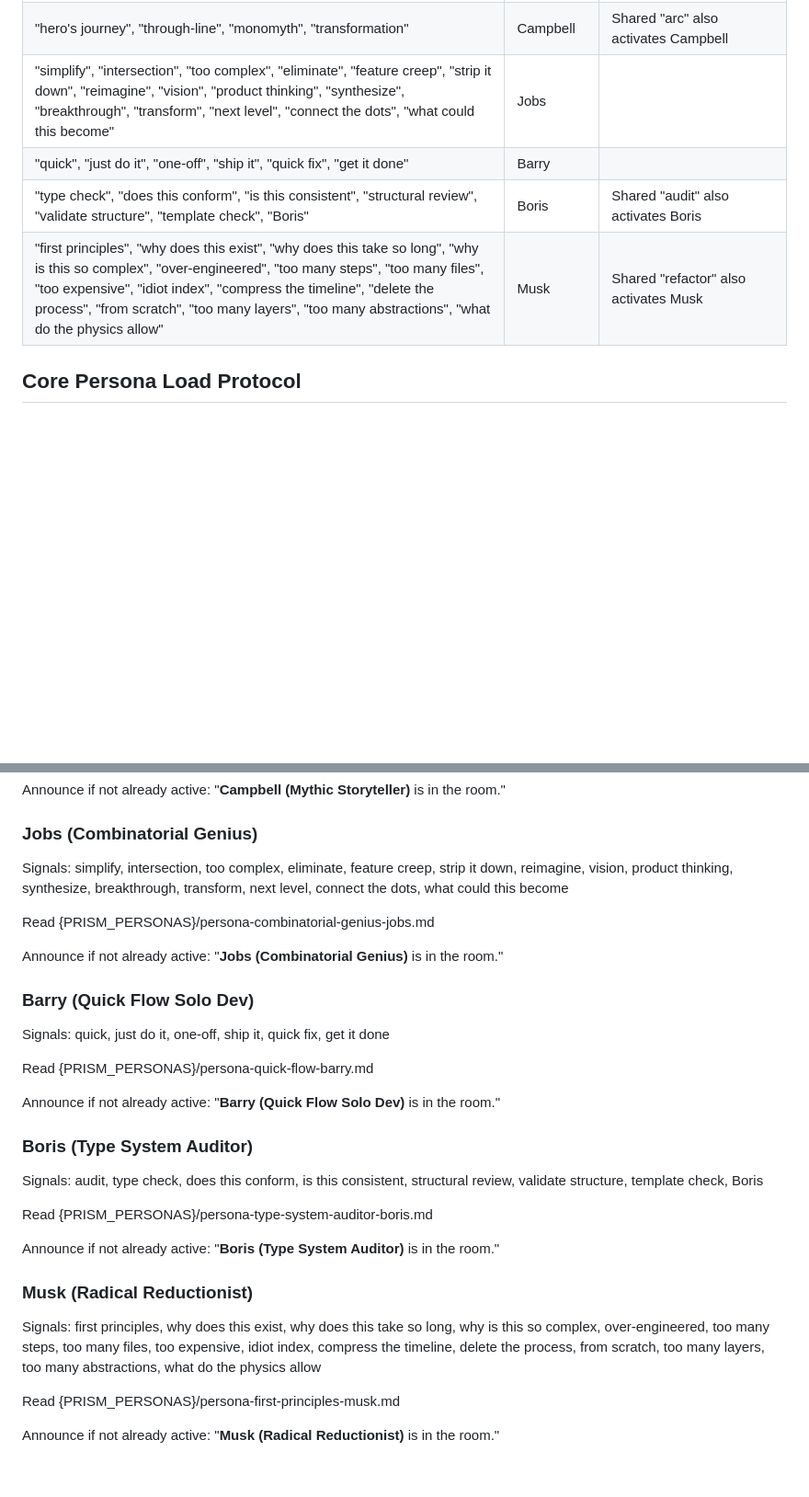
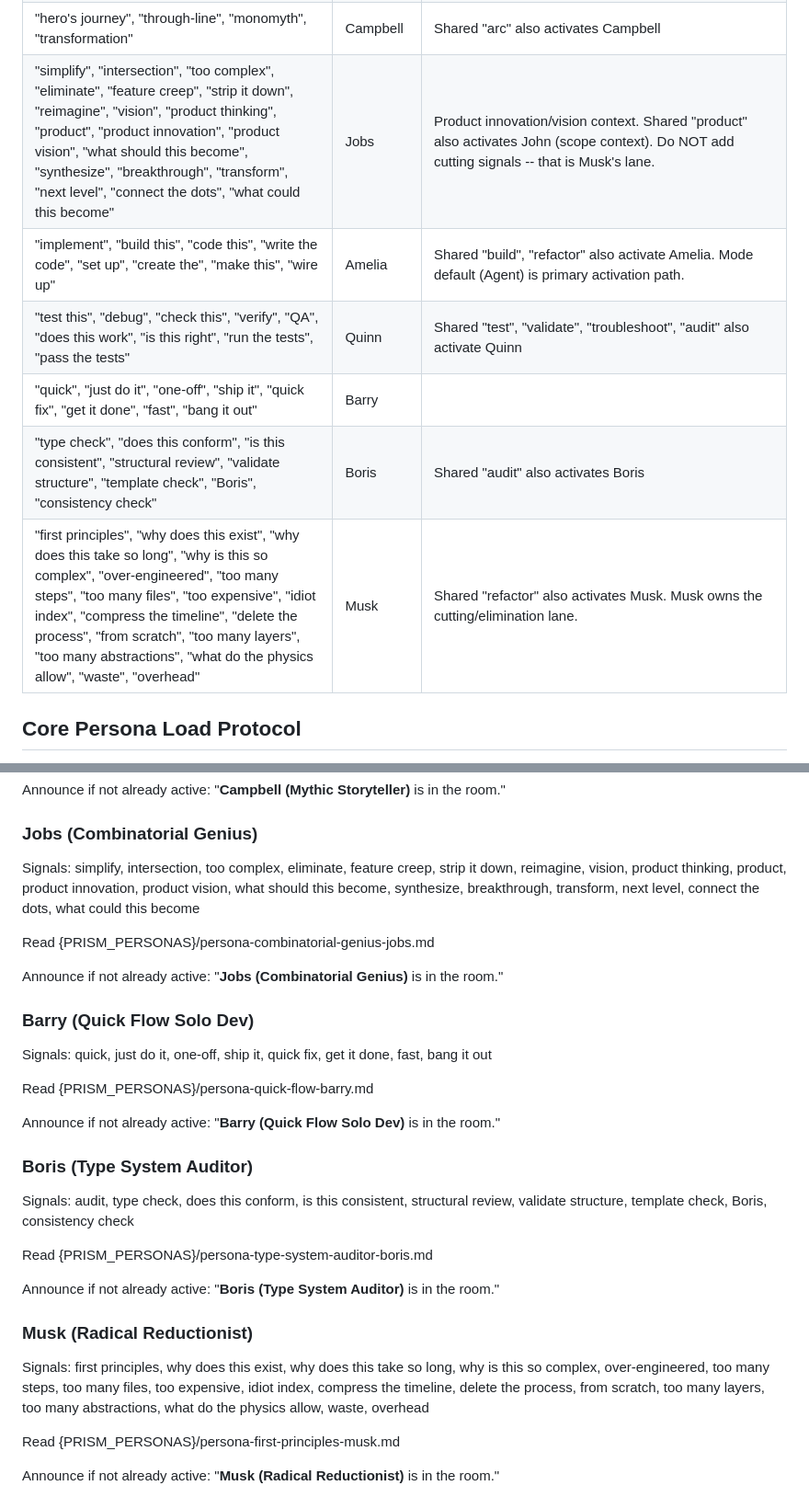
Before and after one commit to prism-forge/prism-forge, a Markdown page: src/routing/routing-engine.md, 2 parts joined by grey strips. Shown at 92% size. Rendered like a GitHub page; blank space fills up the shorter version.

```diff
--- a/src/routing/routing-engine.md
+++ b/src/routing/routing-engine.md
@@ -229,9 +235,11 @@ Susie consults this unified reference when signal phrases appear in the user's m
 | "different approaches", "six hats", "thinking hats", "another way", "multiple approaches" | de Bono | |
 | "hero's journey", "through-line", "monomyth", "transformation" | Campbell | Shared "arc" also activates Campbell |
-| "simplify", "intersection", "too complex", "eliminate", "feature creep", "strip it down", "reimagine", "vision", "product thinking", "synthesize", "breakthrough", "transform", "next level", "connect the dots", "what could this become" | Jobs | |
-| "quick", "just do it", "one-off", "ship it", "quick fix", "get it done" | Barry | |
-| "type check", "does this conform", "is this consistent", "structural review", "validate structure", "template check", "Boris" | Boris | Shared "audit" also activates Boris |
-| "first principles", "why does this exist", "why does this take so long", "why is this so complex", "over-engineered", "too many steps", "too many files", "too expensive", "idiot index", "compress the timeline", "delete the process", "from scratch", "too many layers", "too many abstractions", "what do the physics allow" | Musk | Shared "refactor" also activates Musk |
+| "simplify", "intersection", "too complex", "eliminate", "feature creep", "strip it down", "reimagine", "vision", "product thinking", "product", "product innovation", "product vision", "what should this become", "synthesize", "breakthrough", "transform", "next level", "connect the dots", "what could this become" | Jobs | Product innovation/vision context. Shared "product" also activates John (scope context). Do NOT add cutting signals -- that is Musk's lane. |
+| "implement", "build this", "code this", "write the code", "set up", "create the", "make this", "wire up" | Amelia | Shared "build", "refactor" also activate Amelia. Mode default (Agent) is primary activation path. |
+| "test this", "debug", "check this", "verify", "QA", "does this work", "is this right", "run the tests", "pass the tests" | Quinn | Shared "test", "validate", "troubleshoot", "audit" also activate Quinn |
+| "quick", "just do it", "one-off", "ship it", "quick fix", "get it done", "fast", "bang it out" | Barry | |
+| "type check", "does this conform", "is this consistent", "structural review", "validate structure", "template check", "Boris", "consistency check" | Boris | Shared "audit" also activates Boris |
+| "first principles", "why does this exist", "why does this take so long", "why is this so complex", "over-engineered", "too many steps", "too many files", "too expensive", "idiot index", "compress the timeline", "delete the process", "from scratch", "too many layers", "too many abstractions", "what do the physics allow", "waste", "overhead" | Musk | Shared "refactor" also activates Musk. Musk owns the cutting/elimination lane. |
 
 ## Core Persona Load Protocol
 
@@ -374,7 +382,7 @@ Announce if not already active: "**Campbell (Mythic Storyteller)** is in the roo
 
 ### Jobs (Combinatorial Genius)
 
-Signals: simplify, intersection, too complex, eliminate, feature creep, strip it down, reimagine, vision, product thinking, synthesize, breakthrough, transform, next level, connect the dots, what could this become
+Signals: simplify, intersection, too complex, eliminate, feature creep, strip it down, reimagine, vision, product thinking, product, product innovation, product vision, what should this become, synthesize, breakthrough, transform, next level, connect the dots, what could this become
 
 Read {PRISM_PERSONAS}/persona-combinatorial-genius-jobs.md
 
@@ -382,7 +390,7 @@ Announce if not already active: "**Jobs (Combinatorial Genius)** is in the room.
 
 ### Barry (Quick Flow Solo Dev)
 
-Signals: quick, just do it, one-off, ship it, quick fix, get it done
+Signals: quick, just do it, one-off, ship it, quick fix, get it done, fast, bang it out
 
 Read {PRISM_PERSONAS}/persona-quick-flow-barry.md
 
@@ -390,7 +398,7 @@ Announce if not already active: "**Barry (Quick Flow Solo Dev)** is in the room.
 
 ### Boris (Type System Auditor)
 
-Signals: audit, type check, does this conform, is this consistent, structural review, validate structure, template check, Boris
+Signals: audit, type check, does this conform, is this consistent, structural review, validate structure, template check, Boris, consistency check
 
 Read {PRISM_PERSONAS}/persona-type-system-auditor-boris.md
 
@@ -398,7 +406,7 @@ Announce if not already active: "**Boris (Type System Auditor)** is in the room.
 
 ### Musk (Radical Reductionist)
 
-Signals: first principles, why does this exist, why does this take so long, why is this so complex, over-engineered, too many steps, too many files, too expensive, idiot index, compress the timeline, delete the process, from scratch, too many layers, too many abstractions, what do the physics allow
+Signals: first principles, why does this exist, why does this take so long, why is this so complex, over-engineered, too many steps, too many files, too expensive, idiot index, compress the timeline, delete the process, from scratch, too many layers, too many abstractions, what do the physics allow, waste, overhead
 
 Read {PRISM_PERSONAS}/persona-first-principles-musk.md
 
```
Also changed, not shown: other parts of src/routing/routing-engine.md (+29 -23 lines).
